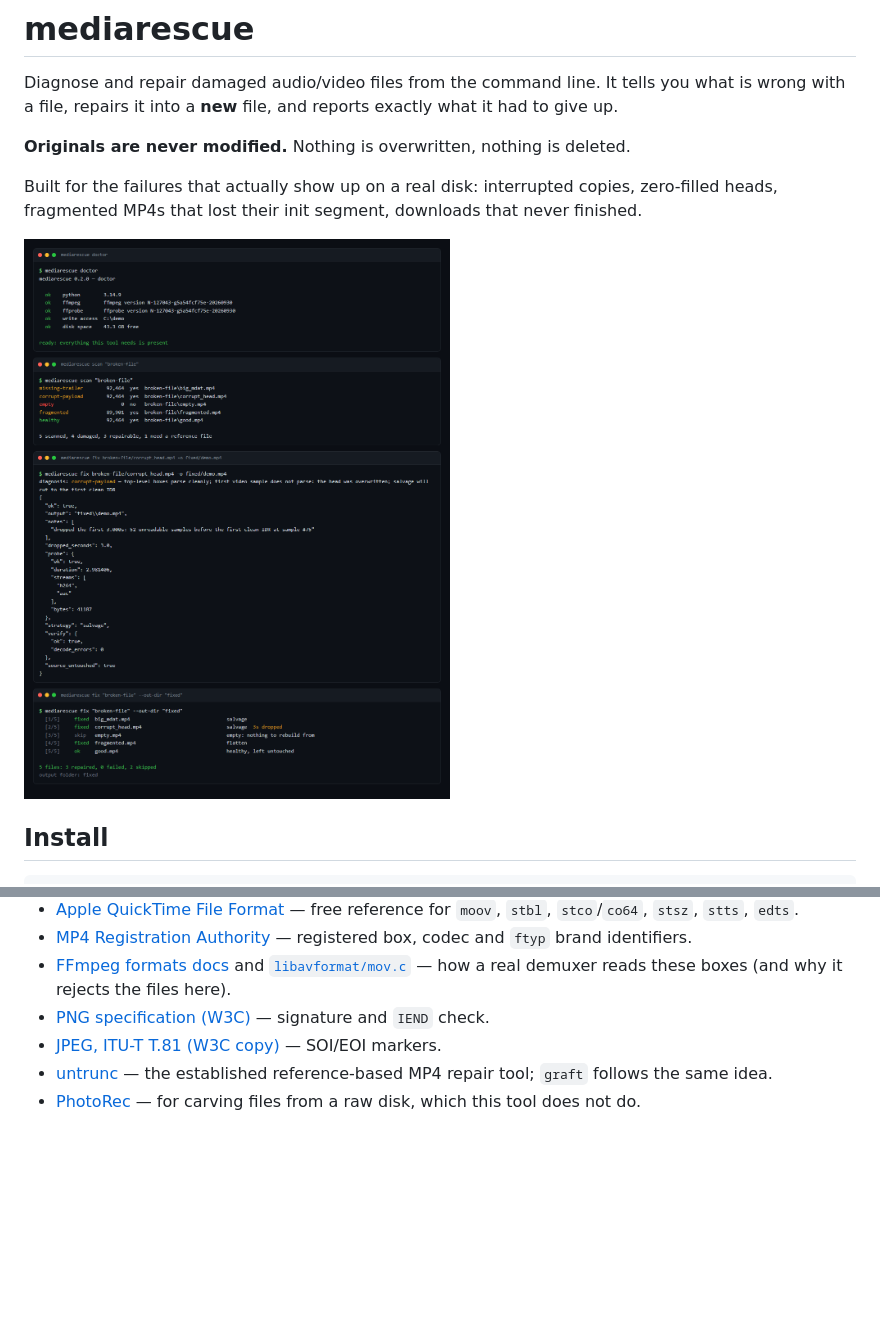
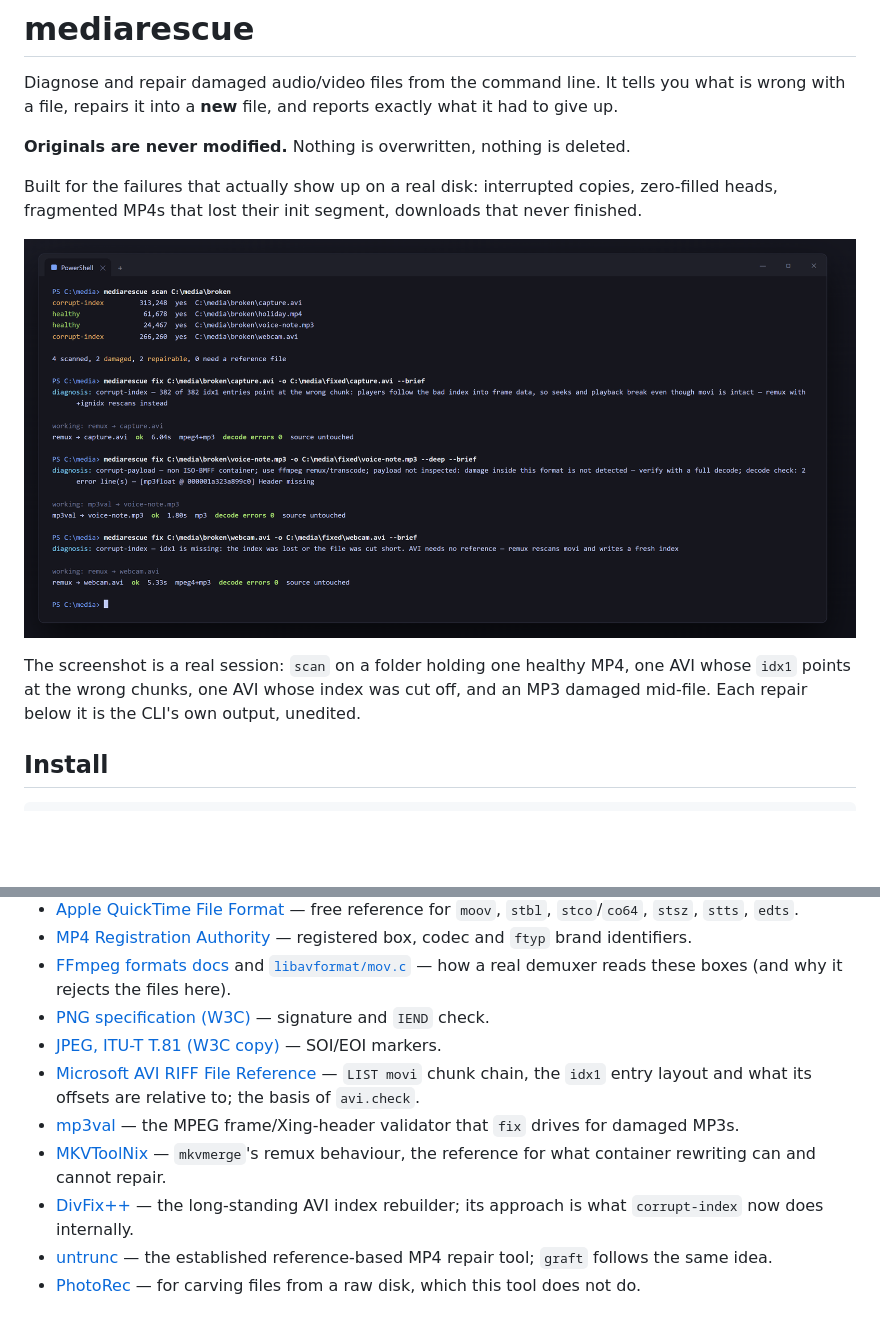
Before and after one commit to lutherrio25-svg/mediarescue, a Markdown page: README.md, 2 parts joined by grey strips. Drawn GitHub-style; pictures changed too: docs/terminal.png; blank space fills up the shorter version.

Commit message:
0.3.0: AVI corrupt-index detection and repair, mp3val backend, --brief, terminal screenshot, sources

```diff
--- a/README.md
+++ b/README.md
@@ -8,7 +8,11 @@ wrong with a file, repairs it into a **new** file, and reports exactly what it h
 Built for the failures that actually show up on a real disk: interrupted copies, zero-filled
 heads, fragmented MP4s that lost their init segment, downloads that never finished.
 
-![mediarescue in a terminal: doctor, scan, one repair, then a whole folder](docs/terminal.png)
+![mediarescue in a terminal: scan a folder, then repair an AVI index, a damaged MP3 and a cut-off AVI](docs/terminal.png)
+
+The screenshot is a real session: `scan` on a folder holding one healthy MP4, one AVI whose
+`idx1` points at the wrong chunks, one AVI whose index was cut off, and an MP3 damaged mid-file.
+Each repair below it is the CLI's own output, unedited.
 
 ## Install
 
@@ -274,6 +278,10 @@ Format specs and prior art this tool is built on:
 - [FFmpeg formats docs](https://ffmpeg.org/ffmpeg-formats.html) and [`libavformat/mov.c`](https://github.com/FFmpeg/FFmpeg/blob/master/libavformat/mov.c) — how a real demuxer reads these boxes (and why it rejects the files here).
 - [PNG specification (W3C)](https://www.w3.org/TR/png/) — signature and `IEND` check.
 - [JPEG, ITU-T T.81 (W3C copy)](https://www.w3.org/Graphics/JPEG/itu-t81.pdf) — SOI/EOI markers.
+- [Microsoft AVI RIFF File Reference](https://learn.microsoft.com/en-us/windows/win32/directshow/avi-riff-file-reference) — `LIST movi` chunk chain, the `idx1` entry layout and what its offsets are relative to; the basis of `avi.check`.
+- [mp3val](https://mp3val.sourceforge.net/) — the MPEG frame/Xing-header validator that `fix` drives for damaged MP3s.
+- [MKVToolNix](https://mkvtoolnix.download/) — `mkvmerge`'s remux behaviour, the reference for what container rewriting can and cannot repair.
+- [DivFix++](https://www.divfix.org/) — the long-standing AVI index rebuilder; its approach is what `corrupt-index` now does internally.
 - [untrunc](https://github.com/ponchio/untrunc) — the established reference-based MP4 repair tool; `graft` follows the same idea.
 - [PhotoRec](https://www.cgsecurity.org/wiki/PhotoRec) — for carving files from a raw disk, which this tool does not do.
 
```
Also changed, not shown: CHANGELOG.md (+28 -0 lines), 4 other files.
